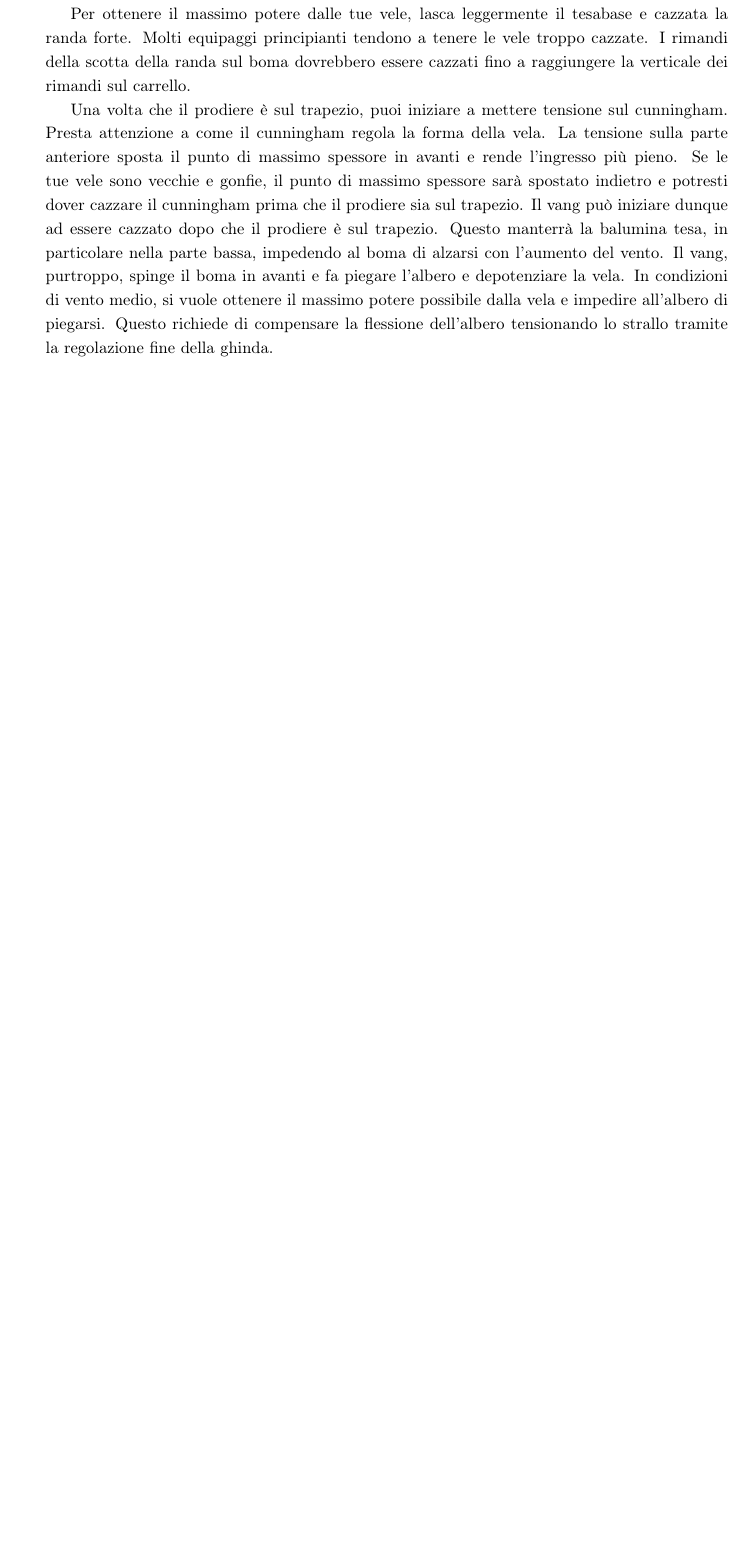
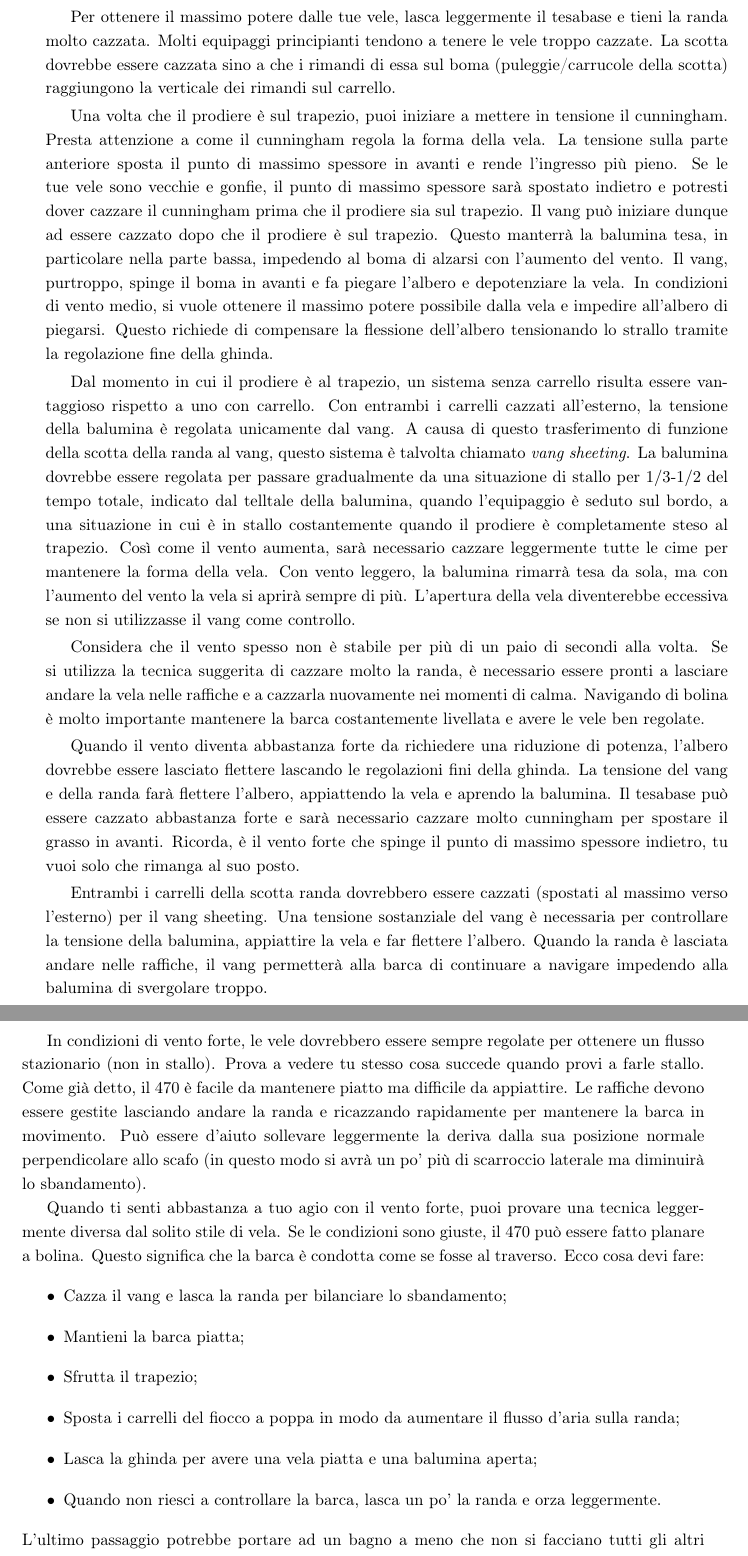
Before and after one commit to FForzano/Manuale-470-ITA, a LaTeX document (main.tex, which reads Sections/RegolazioneDellaBarca/ConduzioneDiBolina.tex): part of page 13 of 13 before the commit and two parts of pages 13 and 14 of 15 after it, the two joined at a grey line, cut so that both start at the same text, the shorter picture padded with empty space. Compiled offline with pdfLaTeX.

```diff
--- a/Sections/RegolazioneDellaBarca/ConduzioneDiBolina.tex
+++ b/Sections/RegolazioneDellaBarca/ConduzioneDiBolina.tex
@@ -448,12 +448,13 @@
 barca piatta senza lasciare andare la randa.
 
 Per ottenere il massimo potere dalle tue vele, lasca leggermente il tesabase e
-cazzata la randa forte. Molti
-equipaggi principianti tendono a tenere le vele troppo cazzate. I rimandi della
-scotta della randa sul boma dovrebbero essere cazzati fino a raggiungere la
+tieni la randa molto cazzata. Molti
+equipaggi principianti tendono a tenere le vele troppo cazzate. La scotta
+dovrebbe essere cazzata sino a che i rimandi di essa
+sul boma (puleggie/carrucole della scotta) raggiungono la
 verticale dei rimandi sul carrello.
 
-Una volta che il prodiere è sul trapezio, puoi iniziare a mettere tensione sul
+Una volta che il prodiere è sul trapezio, puoi iniziare a mettere in tensione il
 cunningham. Presta attenzione a come il cunningham regola la forma della vela.
 La tensione sulla parte anteriore sposta il punto di massimo spessore in avanti
 e rende l'ingresso più pieno. Se le tue vele sono vecchie e gonfie, il punto di
@@ -467,123 +468,65 @@
 di compensare la flessione dell'albero tensionando lo strallo tramite la
 regolazione fine della ghinda.
 
-% Moderate air requires a distinctly different set of sail settings. The sails can be
-% allowed to work to their fullest and there is not a serious a threat of stalling.
-% Moderate air conditions exist when the crew is just about sitting of the windward
-% tank to the point when the crew is fully extended on the wire and you can no
-% longer keep the boat flat without easing the main.
-% To get the most power from your sails, ease the outhaul a bit and sheet the main
-% in hard. Most beginning 470 sailors constantly have their sails under sheeted. The
-% blocks on the boom should be sheeted right down to the blocks of the traveler.
-% Once the crew is out on the wire, you can begin to put tension on the
-% cunningham. Pay attention to how the cunningham adjusts the shape of the sail.
-% Tension on the luff pulls the draft forward and makes the entry fuller. If your sails
-% are old and blown out, the draft will be blown back and you may have to put on
-% some cunningham before the crew is on the trapeze. The vang can begin to be
-% tensioned after the crew is out on the wire. This will keep the leech tight
-% ,especially down low, by preventing the boom from rising in the increased wind.
-% The vang, unfortunately, pushes the boom forward and causes the mast to bend
-% and depowers the sail. In moderate air you want to get as much power as
-% possible from the sail and prevent the mast from bending. This requires
-% "blocking" the mast at the partners, using the mast pull.
-% When the crew begins to trapeze, the bridle system begins to get the advantage
-% over the traveler. With both cars pulled all the way out, leech tension is
-% maintained strictly by the boom vang. Due to this transfer of function of the main
-% to the vang, this system is sometimes referred to as vang sheeting. The leech
-% should be allowed to go through a gradual transition from stalling 1/3 to 1/2 of the
-% time as indicated by the leech telltale when the crew is just sitting on the tack, to
-% always flowing straight back when the crew is fully extended on the trapeze. As
-% the wind strength increases, it will become necessary to pull all the strings a little
-% tighter to maintain the shape of the sail. In light air the leech will stay tight on its
-% own but as the wind picks up, the sail will twist off more and more. The amount of
-% twist would automatically become excessive unless the vang is used as a control.
-% The wind is not often steady for more than a couple of seconds at a time. If you
-% use the suggested technique of sheeting the main in very hard, be ready to ease
-% the sail out in the gusts and pump it right back in the lulls. Going upwind its very
-% important to keeping the boat constantly level as well as having the sails trimmed
-% properly.
-% When the wind becomes strong enough to warrant depowering, the mast should
-% be allowed to bend by removing any sort of blocks or preventer from the front of
-% the mast. The pushing of the vang and main will cause the mast to bend,
-% flattening the sail and the opening of the leech. The out haul can be pulled quite
-% snug and lots of cunningham will be needed to pull the draft forward. Remember,
-% its the strong wind that pulls the camber aft, you just want to hold it in its proper
-% place.
-% Both traveler cars should be pulled out for vang sheeting. A substantial amount
-% of boom vang tension is needed to control leech tension, flatten the sail and bend
-% the mast. When the main is eased in the gusts, the vang will allow the boat to
-% keep driving by preventing the leech from twisting off too much.
-% In heavy air, your sails should always be sheeted for flow. See what happens
-% when you try to stall them. As mentioned before, the 470 is easy to hold flat but
-% hard to get flat. Gusts must be handled by dumping the main and rapidly
-% retrimming to keep the boat moving. It helps to raise the centerboard slightly
-% from its usual position perpendicular to the hull.
-% When you are fairly comfortable in heavy air, a technique slightly different from
-% the usual feathering style of sailing may be tried. If conditions are right, the 470
-% may be made to plane to weather. This means the boat is sailed as if it were on a
-% reach. Here's what you need to do:
-% • Vang hard and ease the main to balance the heal.
-% • Keep the boat flat
-% • Hike and trapeze hard
-% • Set jib leads aft to open the slot
-% • Ease mast pull for a flat sail and open leech.
-% • When overpowered ease the main and bear off very
-% slightly.
-% The last step may result in a swim unless you do all of the other steps right.
-% However, if the wind and your timing are right, the boat will take off.
-% A final word before going on to jib trim. Wave conditions are as important as wind
-% conditions in influencing sail trim. Large waves require fuller sails than flat water
-% to power through. Sometimes the wind and waves cooperate to make your
-% decision easy. For example, in heavy air and smooth water, generally an off-shore
-% breeze, the sails should be very flat. Sometimes, conditions are not so favorable
-% to allow for straight, forward choices. One example is when the chop is up but the
-% wind is dying to a drifter. Go out and play around to see how your boat responds.
-% There's no easy suggestion except practice and experience. Trim on the jib
-% basically follows the trim of the main; full for power in moderate air and choppy
-% water, flat in smooth water and in very light and heavy air.
-% As previously stated, rig tension affects jib shape by controlling luff sag and the
-% shape of the entry. It's difficult to have too much rig tension, no matter what the
-% conditions. On some jibs, the tension of the cloth can be adjusted quite
-% independently of the rig tension with a small lace line at the tack or head of the
-% sail. This line acts like a jib cunningham, though its nearly impossible to adjust
-% while the boat is underway.
-% The two adjustments that are on hand for jib trim are the lead placement and the
-% sheet tension. Sheet tensions will affect the twist of the leech and the lead will
-% control the fullness of the sail. They are not independent controls and sheeting
-% harder tends both to close the leech and flatten the sail. A word of caution, when
-% it comes to adjusting the lead, the fact that the tracks are 12" long does not mean
-% that a 12" adjustment is ever necessary. Usually, 3" to 4" is the maximum range
-% of movement that any jib requires. The long track allows for a variety of different
-% cuts of sail. As a guide to jib trim, put two marks with a grease pencil on the
-% splash rail at 14" and 16" from the edge. The foot of the jib will be trimmed
-% between these marks, farther outboard when the jib needs to be full for chop and
-% moderately light air, or when the leech needs to be twisted off for heavy air, and
-% inboard under moderate conditions when most power is needed.
-% Four sets of tell tails make trimming the jib easier. Three pairs belong along the
-% luff and the fourth high up on the leech as a stall indicator. When you first set up
-% the jib, get down to leeward and sight up the leech. The leech telltale should be
-% trimmed similar to the main telltale, stalled 1/3 to 1/2 the time in a light to
-% moderate breeze, and less at other times. Pulling the sheet tighter closes the
-% leech and makes the telltales stall most of the time. Similarly, sliding the fair lead
-% car forward puts more downward force on the leech and stalls the sail more.
-% Because they are not independent controls, sheeting harder closes the leech and
-% flattens the sail. Juggle both sheet tension and lead position until you think that
-% fullness and twist are correct. Now, shift your gaze from the leech to the luff and
-% have the skipper head up slightly. All three luff tell tails should flutter at about the
-% same time. If the upper one flaps first it's an indication that the lead is too far aft
-% and not enough sheet tension is transmitted to the top of the sail. Slide the car
-% forward and then retrim the sheet to get the leech tell tail indicating the proper
-% amount of stall. If the bottom telltale luffs, slide the car back and retrim. Once the
-% sail is set correctly, go back up to the windward side of the boat and get an idea
-% where the jib is trimmed in relation to the splash rail so that you can rapidly
-% retrim it after the next tack.
-% In very light air the slot between the main and jib should be wide open. Light air
-% cannot force its way through a narrow slot. It may, at times, be necessary for the
-% crew, sitting to leeward, to hold the jibsheets outboard and up a bit. In any case,
-% sheet tension should be very light. Moderate conditions demand the most
-% attention to jib trim. As with the main, the jib should not be over tensioned at the
-% lighter end of a moderate breeze. This will cause the sail to be stalled too often.
-% As the wind picks up, the jib can be trimmed in to close the leech for power.
-% In very strong winds, the jib should be flat and have a twisted off leech. Pulling
-% the lead back and sheeting very hard will accomplish this. Be ready to crack the
-% jib off and rapidly retrim in the event of a sudden gust.
+Dal momento in cui il prodiere è al trapezio, un sistema senza carrello risulta
+essere vantaggioso rispetto a uno con carrello. Con entrambi i carrelli cazzati
+all'esterno, la tensione della balumina è regolata unicamente dal vang. A causa
+di questo trasferimento di funzione della scotta della randa al vang, questo
+sistema è talvolta chiamato \emph{vang sheeting}. La balumina dovrebbe essere
+regolata per passare gradualmente da una situazione di stallo per $1/3$-$1/2$
+del tempo totale, indicato dal telltale della balumina, quando l'equipaggio è
+seduto sul bordo, a una situazione in cui è in stallo costantemente quando il
+prodiere è completamente steso al trapezio. Così come il vento aumenta, sarà
+necessario cazzare leggermente tutte le cime per mantenere la forma della vela.
+Con vento leggero, la balumina rimarrà tesa da sola, ma con l'aumento del vento
+la vela si aprirà sempre di più. L'apertura della vela diventerebbe eccessiva se
+non si utilizzasse il vang come controllo.
+
+Considera che il vento spesso non è stabile per più
+di un paio di secondi alla volta. Se si utilizza la tecnica suggerita di cazzare molto
+la randa, è necessario essere pronti a lasciare andare la vela nelle
+raffiche e a cazzarla nuovamente nei momenti di calma. Navigando di bolina è
+molto importante mantenere la barca costantemente livellata e avere le vele ben
+regolate.
+
+Quando il vento diventa abbastanza forte da richiedere una riduzione
+di potenza, l'albero dovrebbe essere lasciato flettere lascando le regolazioni
+fini della ghinda. La tensione del
+vang e della randa farà flettere l'albero, appiattendo la vela e
+aprendo la balumina. Il tesabase può essere cazzato abbastanza forte e sarà
+necessario cazzare molto cunningham per spostare il grasso in avanti. Ricorda, è
+il vento forte che spinge il punto di massimo spessore indietro, tu vuoi solo
+che rimanga al suo posto.
+
+Entrambi i carrelli della scotta randa dovrebbero essere cazzati (spostati al massimo
+verso l'esterno) per il vang sheeting. Una tensione sostanziale del vang è
+necessaria per controllare la tensione della balumina, appiattire la vela e far
+flettere l'albero. Quando la randa è lasciata andare nelle raffiche, il vang
+permetterà alla barca di continuare a navigare impedendo alla balumina di
+svergolare troppo.
+
+In condizioni di vento forte, le vele dovrebbero essere sempre regolate per
+ottenere un flusso stazionario (non in stallo). Prova a vedere tu stesso cosa succede quando provi
+a farle stallo. Come già detto, il
+470 è facile da mantenere piatto ma difficile da appiattire. Le raffiche devono
+essere gestite lasciando andare la randa e ricazzando rapidamente per mantenere
+la barca in movimento. Può essere d'aiuto sollevare leggermente la deriva dalla
+sua posizione normale perpendicolare allo scafo (in questo modo si avrà un po'
+più di scarroccio laterale ma diminuirà lo sbandamento).
+
+Quando ti senti abbastanza a tuo agio con il vento forte, puoi provare una
+tecnica leggermente diversa dal solito stile di vela. Se le condizioni sono
+giuste, il 470 può essere fatto planare a bolina. Questo significa che la barca
+è condotta come se fosse al traverso. Ecco cosa devi fare:
+\begin{itemize}
+      \item Cazza il vang e lasca la randa per bilanciare lo sbandamento;
+      \item Mantieni la barca piatta;
+      \item Sfrutta il trapezio;
+      \item Sposta i carrelli del fiocco a poppa in modo da aumentare il flusso
+            d'aria sulla randa;
+      \item Lasca la ghinda per avere una vela piatta e una balumina aperta;
+      \item Quando non riesci a controllare la barca, lasca un po' la randa e orza
+            leggermente.
+\end{itemize}
+L'ultimo passaggio potrebbe portare ad un bagno a meno che non si facciano tutti
+gli altri passaggi correttamente. Tuttavia, se il vento e il tuo tempismo sono
```
Also changed, not shown: Sections/RegolazioneDellaBarca.tex (+1 -0 lines), Sections/RegolazioneDellaBarca/ConduzioneDiAndaturePortanti.tex (added, +4 -0 lines), main.pdf, Sections/RegolazioneDellaBarca/ConduzioneDiBolina.tex (119 more changed lines).
